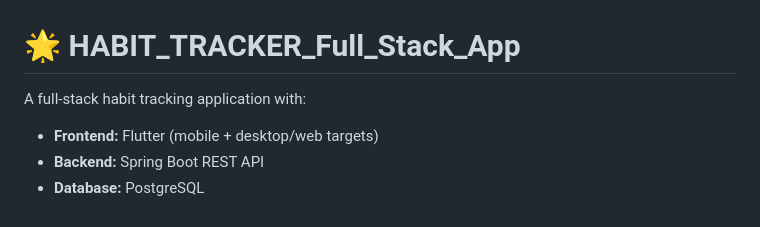
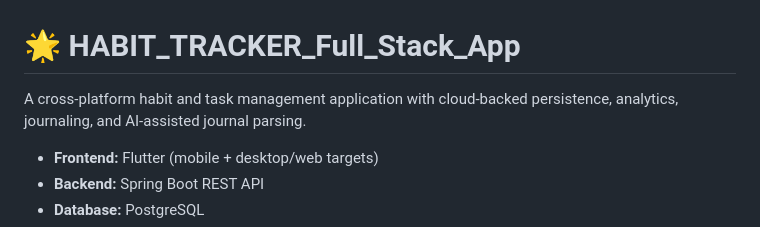
Before and after one commit to TheNityant/HABIT_TRACKER-Full-Stack-app-, a Markdown page: README.md, the part around the change. Drawn GitHub-style.

Commit message:
Revise README to enhance project description
Updated project description for clarity and detail.

```diff
--- a/README.md
+++ b/README.md
@@ -1,6 +1,6 @@
 # 🌟 HABIT_TRACKER_Full_Stack_App
 
-A full-stack habit tracking application with:
+A cross-platform habit and task management application with cloud-backed persistence, analytics, journaling, and AI-assisted journal parsing.
 
 - **Frontend:** Flutter (mobile + desktop/web targets)
 - **Backend:** Spring Boot REST API
```
